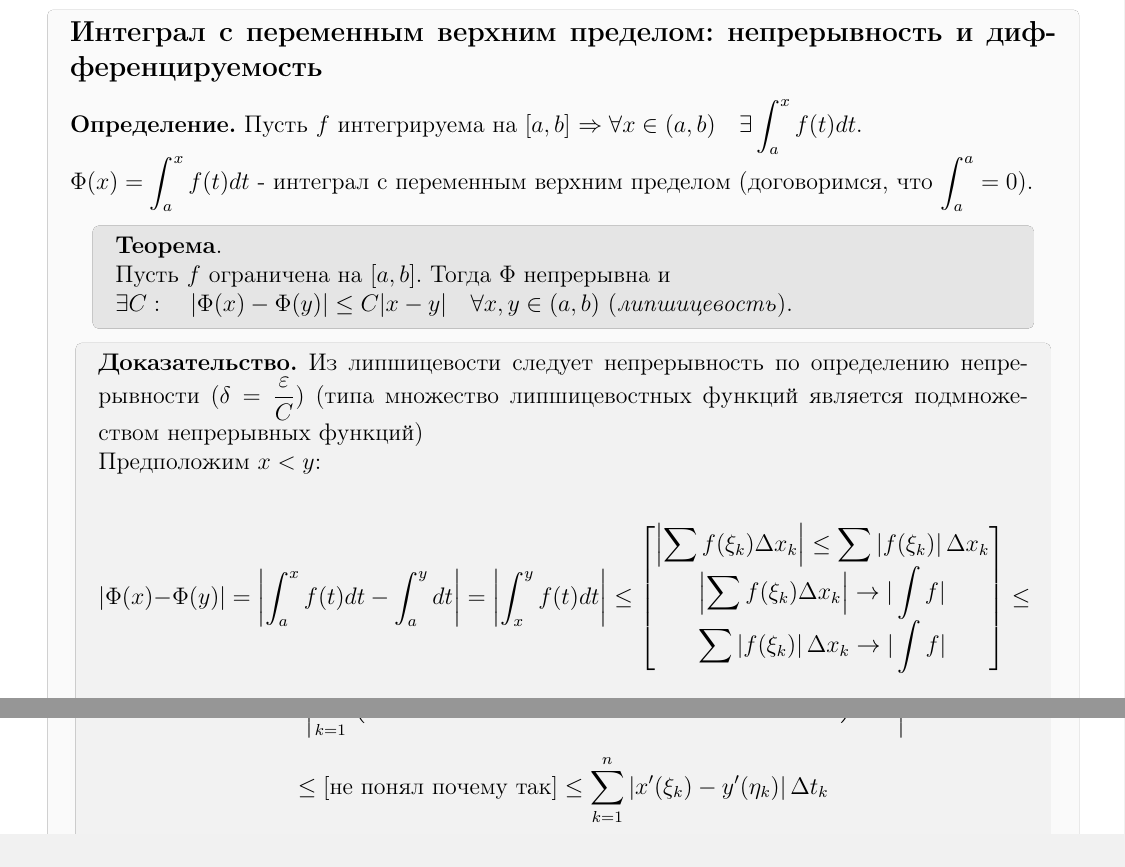
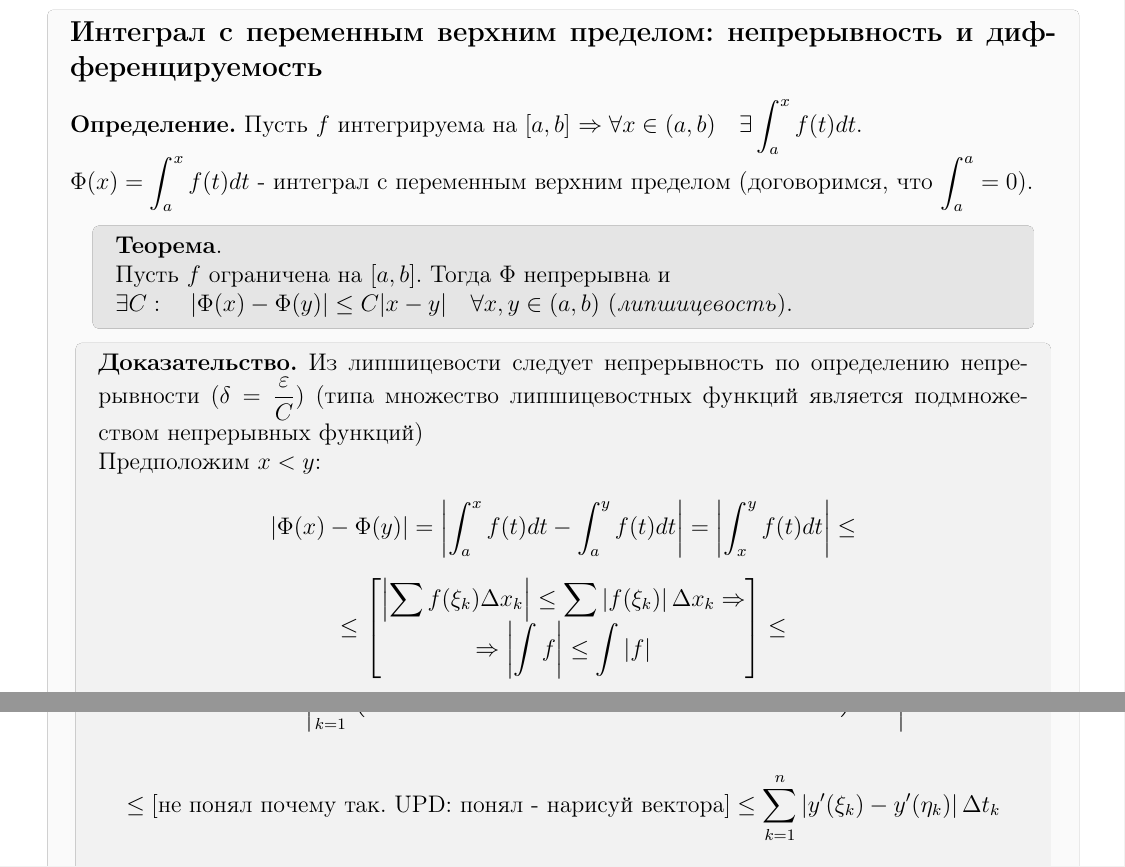
Before and after one commit to PavelPaha/abstracts, a LaTeX document (calculus/colloquium/colloquium.tex): two parts of pages 11 and 18 of 28, joined at a grey line, cut so that both start at the same text. Compiled offline with pdfLaTeX.

Commit message:
Исправление ошибок

```diff
--- a/calculus/colloquium/colloquium.tex
+++ b/calculus/colloquium/colloquium.tex
@@ -703,10 +703,12 @@ $\Phi(x) = \int_a^x f(t)dt$ - интеграл с переменным верх
 Предположим $x<y$:
 
 \[
-	|\Phi(x) - \Phi(y)| = \left| \int_a^x f(t)dt - \int_a^y dt \right| = \left| \int_x^y f(t)dt \right| \leq \begin{bmatrix}
-	\left| \sum f(\xi_k) \Delta x_k \right| \leq \sum \left| f(\xi_k) \right| \Delta x_k \\
-	\left| \sum f(\xi_k) \Delta x_k \right| \rightarrow |\int f| \\
-	 \sum \left| f(\xi_k) \right| \Delta x_k \rightarrow |\int f|
+	|\Phi(x) - \Phi(y)| = \left| \int_a^x f(t)dt - \int_a^y f(t) dt \right| = \left| \int_x^y f(t)dt \right| \leq
+\]
+
+\[\leq \begin{bmatrix}
+	\left| \sum f(\xi_k) \Delta x_k \right| \leq \sum \left| f(\xi_k) \right| \Delta x_k \Rightarrow \\
+	\Rightarrow \left| \int f \right| \leq \int |f|
 	\end{bmatrix} \leq
 \]
 
@@ -1053,7 +1055,7 @@ $L =(x(t), y(t))$ спрямляемая и её длина равна $\int_{\a
 \]
 
 \[
-\leq [\text{не понял почему так}] \leq \sum_{k=1}^n \left| x'(\xi_k) - y'(\eta_k) \right| \Delta t_k
+\leq [\text{не понял почему так. UPD: понял - нарисуй вектора}] \leq \sum_{k=1}^n \left| y'(\xi_k) - y'(\eta_k) \right| \Delta t_k
 \]
 
 $y'$ непрерывна по условию $\Rightarrow$ ограничена. Тогда
```
Also changed, not shown: calculus/colloquium/colloquium.pdf, calculus/colloquium/colloquium.tex (2 more changed lines).
